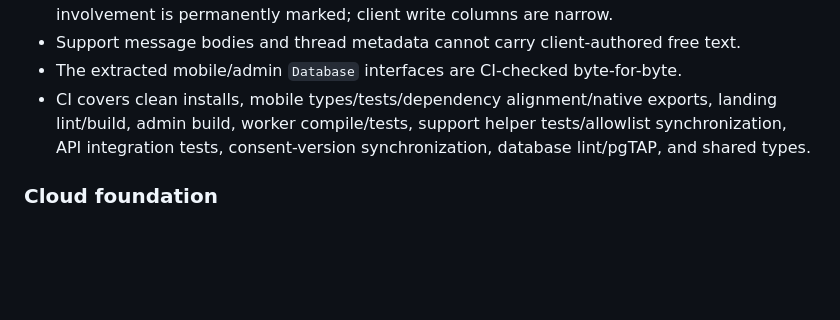
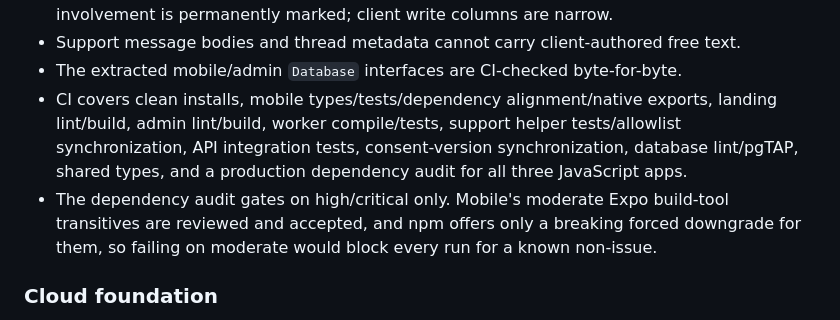
Before and after one commit to tamimorif/ReloGo, a Markdown page: docs/PLAN.md, the part around one of its changes. Drawn GitHub-style; blank space fills up the shorter version.

```diff
--- a/docs/PLAN.md
+++ b/docs/PLAN.md
@@ -142,9 +142,14 @@ RLS and narrow SECURITY DEFINER RPCs are the authorization boundary.
   text.
 - The extracted mobile/admin `Database` interfaces are CI-checked byte-for-byte.
 - CI covers clean installs, mobile types/tests/dependency alignment/native
-  exports, landing lint/build, admin build, worker compile/tests, support helper
-  tests/allowlist synchronization, API integration tests, consent-version
-  synchronization, database lint/pgTAP, and shared types.
+  exports, landing lint/build, admin lint/build, worker compile/tests, support
+  helper tests/allowlist synchronization, API integration tests, consent-version
+  synchronization, database lint/pgTAP, shared types, and a production
+  dependency audit for all three JavaScript apps.
+- The dependency audit gates on high/critical only. Mobile's moderate Expo
+  build-tool transitives are reviewed and accepted, and npm offers only a
+  breaking forced downgrade for them, so failing on moderate would block every
+  run for a known non-issue.
 
 ### Cloud foundation
 
```
Also changed, not shown: other parts of docs/PLAN.md (+25 -5 lines), docs/ai/AI_HANDOFF.md (+17 -2 lines).
